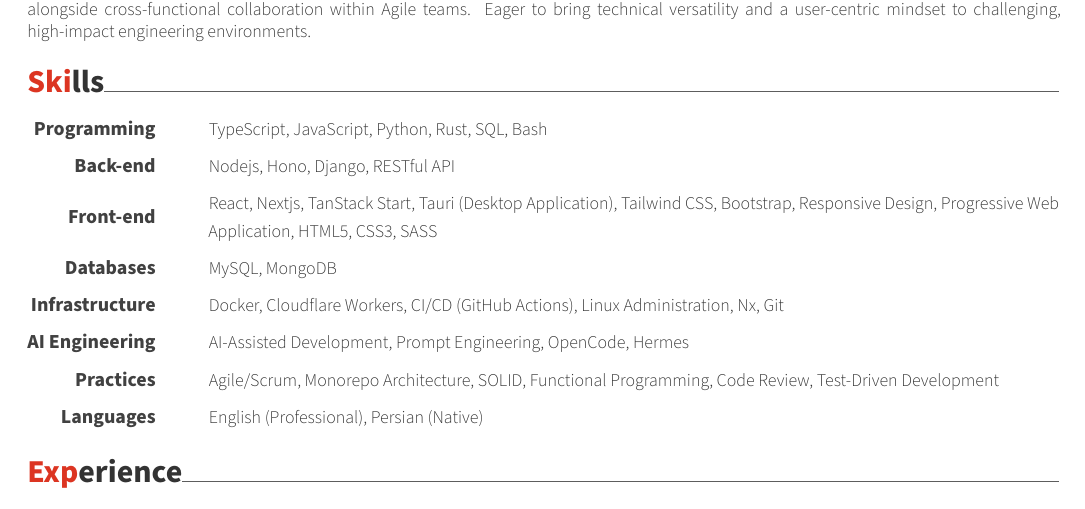
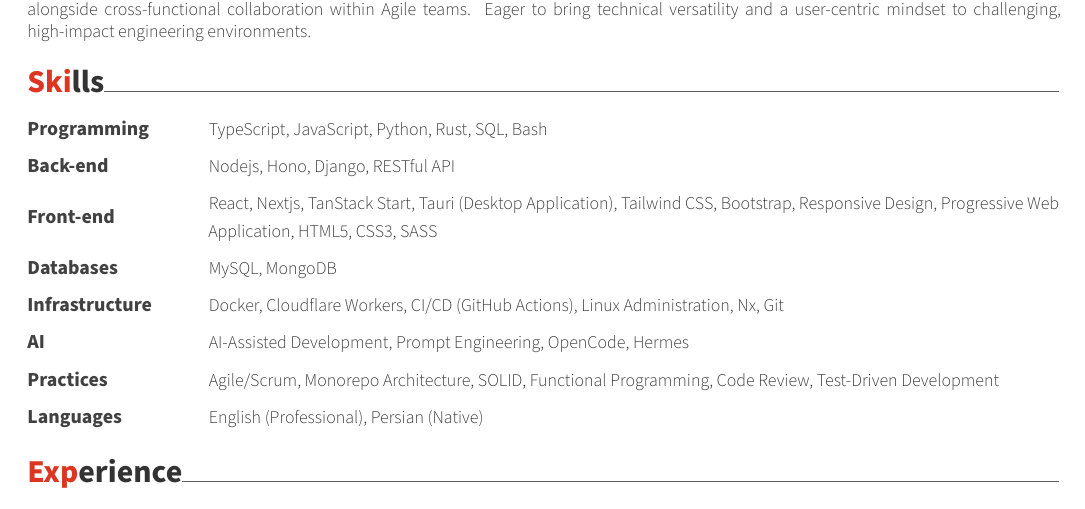
Before and after one commit to NedaMani/Resume, a LaTeX CV (english/nedamani-resume-en.tex, which reads english/awesome-cv/entries.sty, english/cv/skills.tex): part of page 1 of 2, cut so that both start at the same text. Compiled offline with XeLaTeX.

Commit message:
chore: edit skills align in english cv

```diff
--- a/english/awesome-cv/entries.sty
+++ b/english/awesome-cv/entries.sty
@@ -91,7 +91,7 @@
     \setlength\tabcolsep{0pt}%
     \setlength{\extrarowheight}{\acvSkillRowSep}%
     \renewcommand{\arraystretch}{1}%
-    \begin{tabular*}{\textwidth}{@{\extracolsep{\fill}} r L{\textwidth - 3.2cm}}
+    \begin{tabular*}{\textwidth}{@{\extracolsep{\fill}} l L{\textwidth - 3.2cm}}
 }{%
     \end{tabular*}%
   \par
--- a/english/cv/skills.tex
+++ b/english/cv/skills.tex
@@ -25,7 +25,7 @@
 {Docker, Cloudflare Workers, CI/CD (GitHub Actions), Linux Administration, Nx, Git}
 
 \cvskill
-{AI Engineering}
+{AI}
 {AI-Assisted Development, Prompt Engineering, OpenCode, Hermes}
 
 \cvskill
```
Also changed, not shown: persian/cv/skills.tex (+1 -1 lines), 2 other files.
